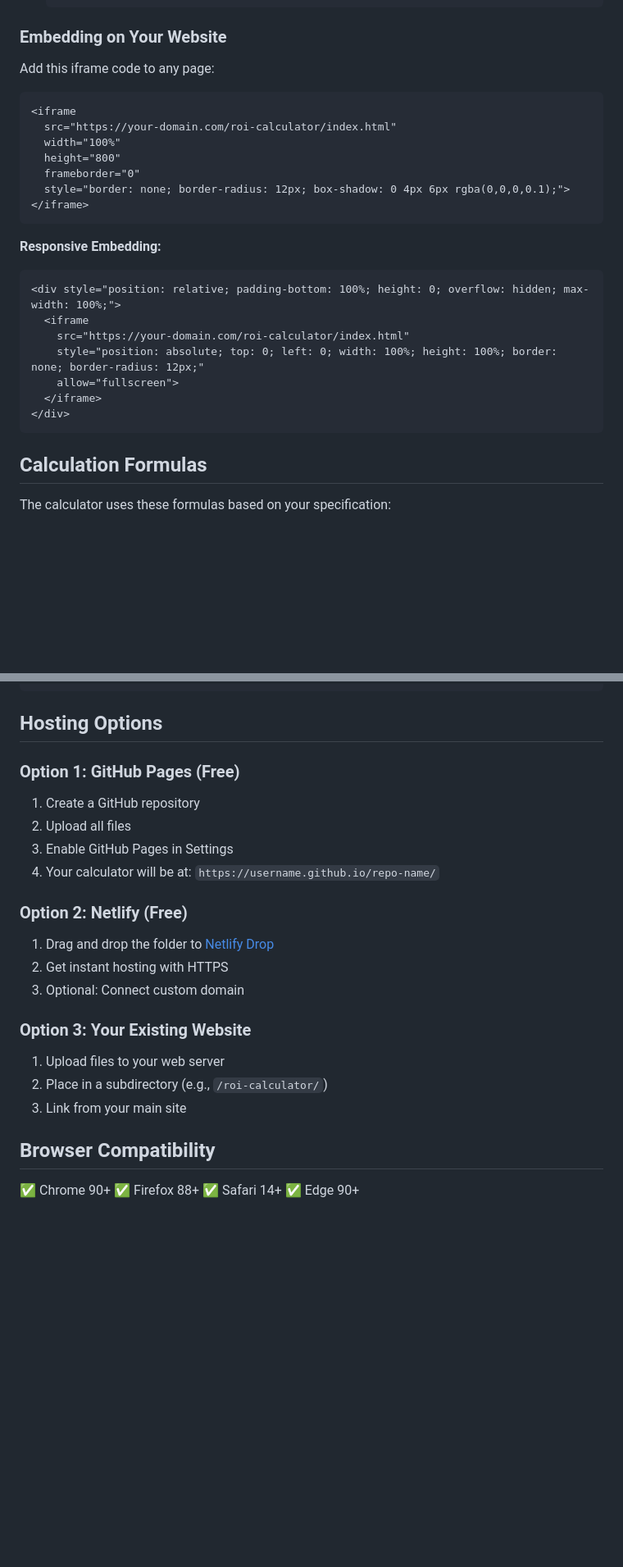
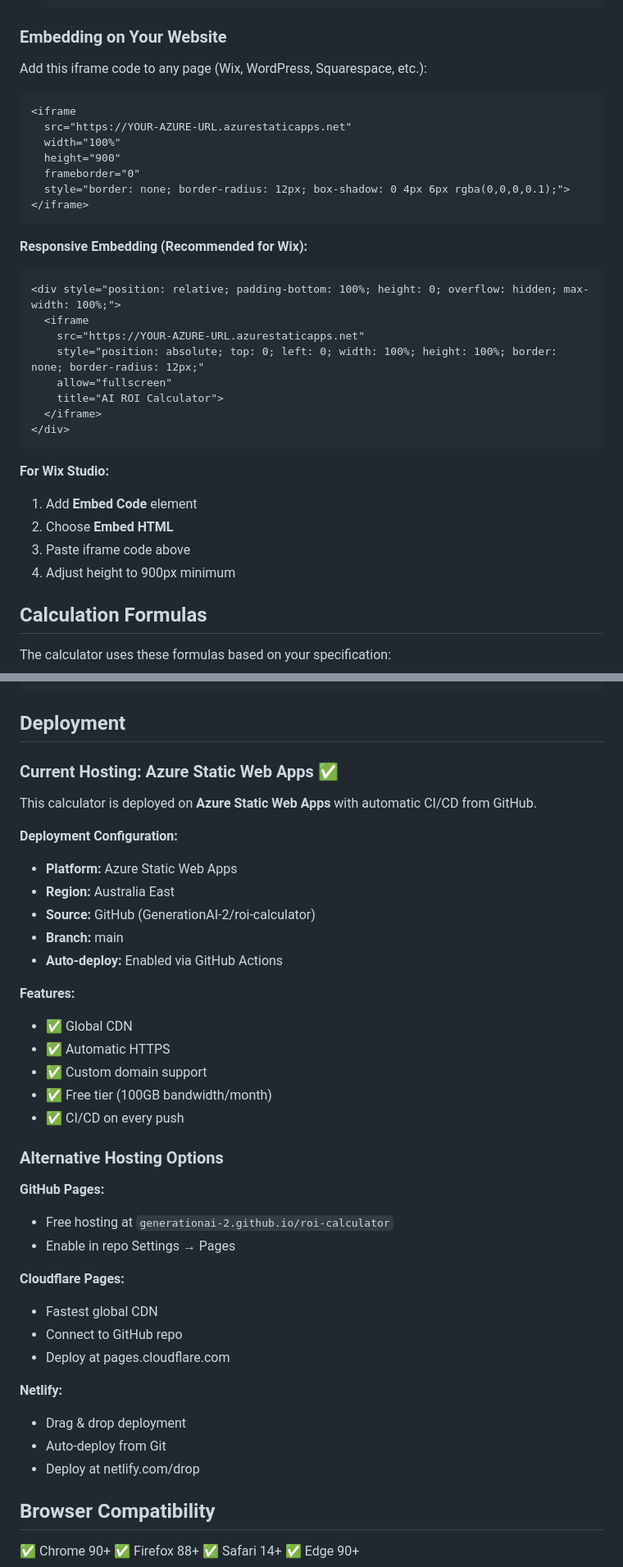
Before and after one commit to GenerationAI-2/roi-calculator, a Markdown page: README.md, 2 parts joined by grey strips. Shown: that part at 82% size. Drawn GitHub-style; blank space fills up the shorter version.

Commit message:
Update README with Azure Static Web Apps deployment info

````diff
--- a/README.md
+++ b/README.md
@@ -24,29 +27,36 @@ A standalone, embeddable web application for calculating the ROI of AI adoption
 
 ### Embedding on Your Website
 
-Add this iframe code to any page:
+Add this iframe code to any page (Wix, WordPress, Squarespace, etc.):
 
 ```html
 <iframe
-  src="https://your-domain.com/roi-calculator/index.html"
+  src="https://YOUR-AZURE-URL.azurestaticapps.net"
   width="100%"
-  height="800"
+  height="900"
   frameborder="0"
   style="border: none; border-radius: 12px; box-shadow: 0 4px 6px rgba(0,0,0,0.1);">
 </iframe>
 ```
 
-**Responsive Embedding:**
+**Responsive Embedding (Recommended for Wix):**
 
 ```html
 <div style="position: relative; padding-bottom: 100%; height: 0; overflow: hidden; max-width: 100%;">
   <iframe
-    src="https://your-domain.com/roi-calculator/index.html"
+    src="https://YOUR-AZURE-URL.azurestaticapps.net"
     style="position: absolute; top: 0; left: 0; width: 100%; height: 100%; border: none; border-radius: 12px;"
-    allow="fullscreen">
+    allow="fullscreen"
+    title="AI ROI Calculator">
   </iframe>
 </div>
 ```
+
+**For Wix Studio:**
+1. Add **Embed Code** element
+2. Choose **Embed HTML**
+3. Paste iframe code above
+4. Adjust height to 900px minimum
 
 ## Calculation Formulas
 
@@ -207,23 +219,41 @@ function calculateResults() {
 }
 ```
 
-## Hosting Options
+## Deployment
 
-### Option 1: GitHub Pages (Free)
-1. Create a GitHub repository
-2. Upload all files
-3. Enable GitHub Pages in Settings
-4. Your calculator will be at: `https://username.github.io/repo-name/`
+### Current Hosting: Azure Static Web Apps ✅
 
-### Option 2: Netlify (Free)
-1. Drag and drop the folder to [Netlify Drop](https://app.netlify.com/drop)
-2. Get instant hosting with HTTPS
-3. Optional: Connect custom domain
+This calculator is deployed on **Azure Static Web Apps** with automatic CI/CD from GitHub.
 
-### Option 3: Your Existing Website
-1. Upload files to your web server
-2. Place in a subdirectory (e.g., `/roi-calculator/`)
-3. Link from your main site
+**Deployment Configuration:**
+- **Platform:** Azure Static Web Apps
+- **Region:** Australia East
+- **Source:** GitHub (GenerationAI-2/roi-calculator)
+- **Branch:** main
+- **Auto-deploy:** Enabled via GitHub Actions
+
+**Features:**
+- ✅ Global CDN
+- ✅ Automatic HTTPS
+- ✅ Custom domain support
+- ✅ Free tier (100GB bandwidth/month)
+- ✅ CI/CD on every push
+
+### Alternative Hosting Options
+
+**GitHub Pages:**
+- Free hosting at `generationai-2.github.io/roi-calculator`
+- Enable in repo Settings → Pages
+
+**Cloudflare Pages:**
+- Fastest global CDN
+- Connect to GitHub repo
+- Deploy at pages.cloudflare.com
+
+**Netlify:**
+- Drag & drop deployment
+- Auto-deploy from Git
+- Deploy at netlify.com/drop
 
 ## Browser Compatibility
 
````
Also changed, not shown: other parts of README.md (+5 -0 lines).
